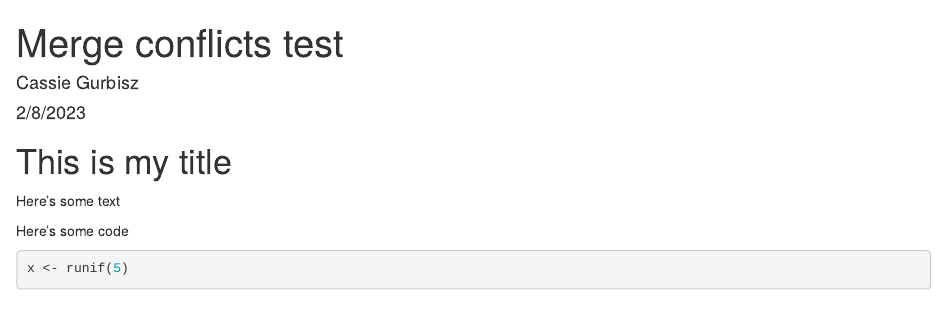
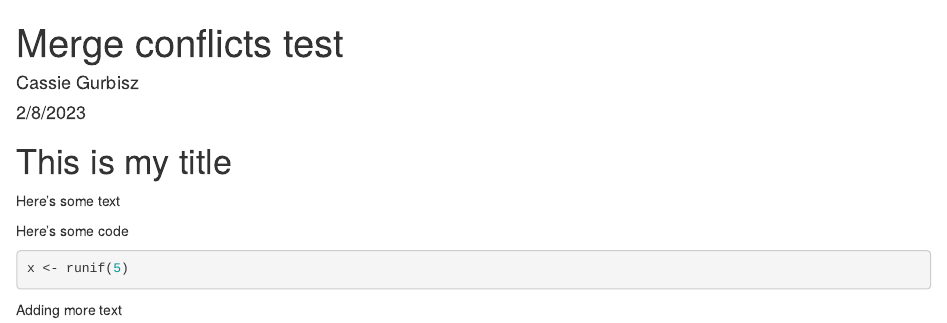
Before and after one commit to ENST222-2023SP/test-repo, an R Markdown document (merge-conflict-test.Rmd): the page in a window 1100 px wide, from its top. Rendered offline with R 4.5, knitr and Pandoc, with nearby package versions; code that draws random numbers runs with fixed seeds of ours.

Commit message:
more text

````diff
--- a/merge-conflict-test.Rmd
+++ b/merge-conflict-test.Rmd
@@ -13,3 +13,5 @@ Here's some code
 ```{r}
 x <- runif(5)
 ```
+
+Adding more text
````
